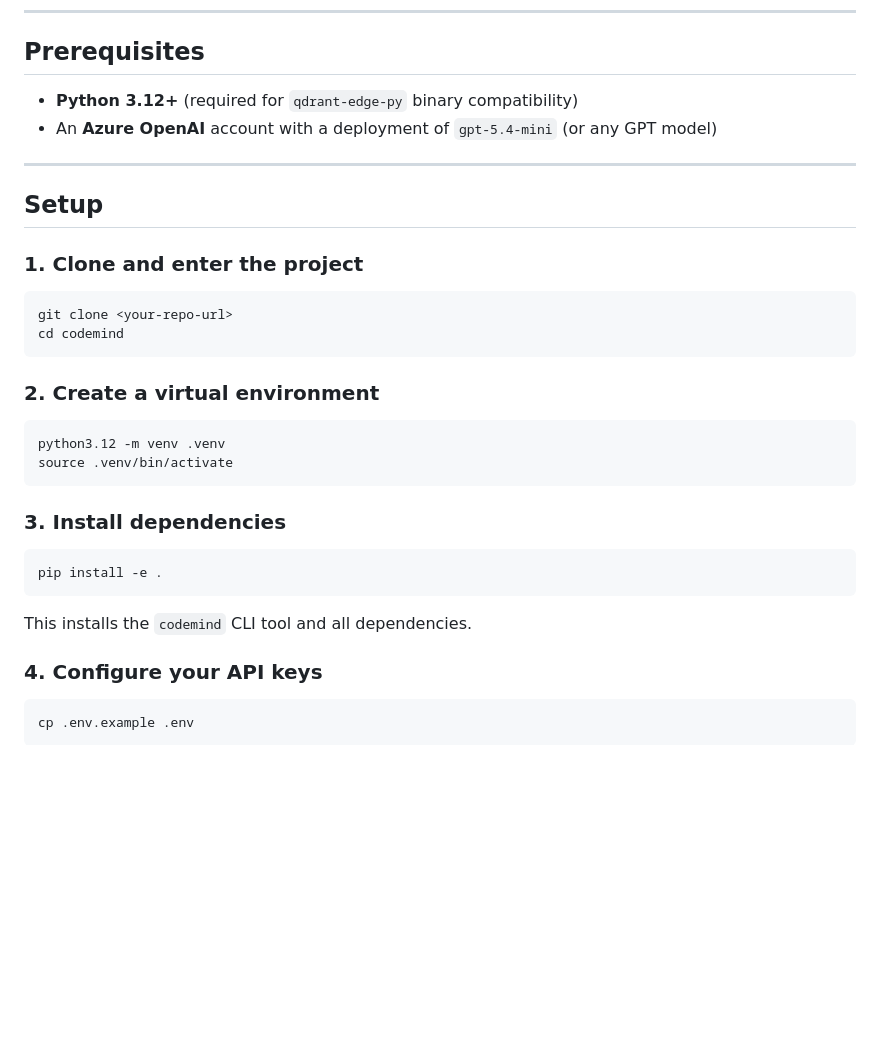
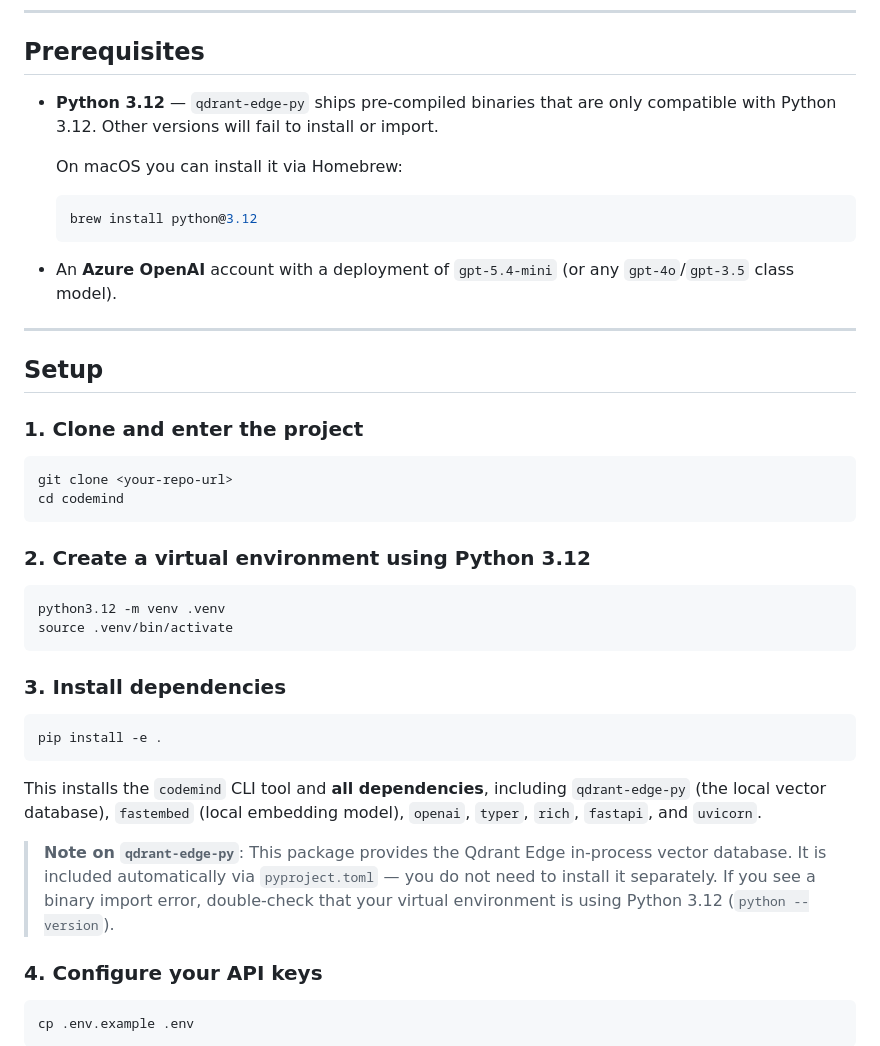
Before and after one commit to RitaTY/CodeMind-edge, a Markdown page: README.md, the part around the change. GitHub-like rendering; blank space fills up the shorter version.

````diff
--- a/README.md
+++ b/README.md
@@ -56,8 +56,14 @@ codemind/
 
 ## Prerequisites
 
-- **Python 3.12+** (required for `qdrant-edge-py` binary compatibility)
-- An **Azure OpenAI** account with a deployment of `gpt-5.4-mini` (or any GPT model)
+- **Python 3.12** — `qdrant-edge-py` ships pre-compiled binaries that are only compatible with Python 3.12. Other versions will fail to install or import.
+
+  On macOS you can install it via Homebrew:
+  ```bash
+  brew install python@3.12
+  ```
+
+- An **Azure OpenAI** account with a deployment of `gpt-5.4-mini` (or any `gpt-4o`/`gpt-3.5` class model).
 
 ---
 
@@ -70,7 +76,7 @@ git clone <your-repo-url>
 cd codemind
 ```
 
-### 2. Create a virtual environment
+### 2. Create a virtual environment using Python 3.12
 
 ```bash
 python3.12 -m venv .venv
@@ -83,7 +89,9 @@ source .venv/bin/activate
 pip install -e .
 ```
 
-This installs the `codemind` CLI tool and all dependencies.
+This installs the `codemind` CLI tool and **all dependencies**, including `qdrant-edge-py` (the local vector database), `fastembed` (local embedding model), `openai`, `typer`, `rich`, `fastapi`, and `uvicorn`.
+
+> **Note on `qdrant-edge-py`**: This package provides the Qdrant Edge in-process vector database. It is included automatically via `pyproject.toml` — you do not need to install it separately. If you see a binary import error, double-check that your virtual environment is using Python 3.12 (`python --version`).
 
 ### 4. Configure your API keys
 
````
